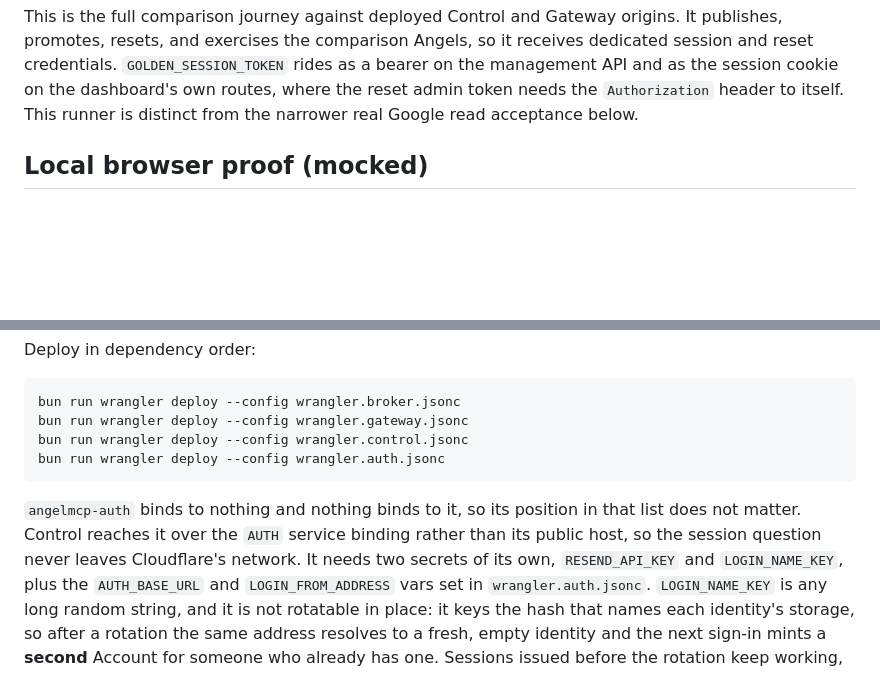
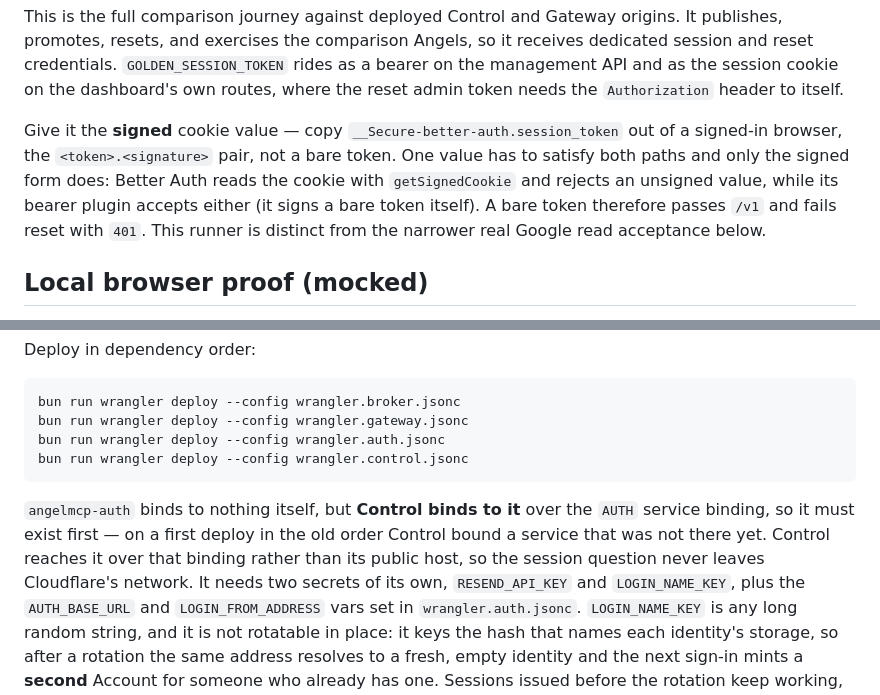
Before and after one commit to exocognito/angel-cloud, a Markdown page: README.md, 2 parts joined by grey strips. GitHub-like rendering; blank space fills up the shorter version.

Commit message:
fix: deploy the sign-in Worker before the Worker that binds it
README claimed 'angelmcp-auth binds to nothing and nothing binds to it, so its
position in that list does not matter', and the next sentence contradicted it:
Control reaches it over the AUTH service binding, declared at
wrangler.control.jsonc:34. Both owning documents deployed Control before it, so
a first deploy in the documented dependency order bound a service that did not
exist yet.

Also documents that GOLDEN_SESSION_TOKEN must be the signed cookie value.
The runner sends one value two ways — bearer on the management API, cookie on
the dashboard's routes. Better Auth reads the cookie with getSignedCookie and
rejects an unsigned one, while its bearer plugin accepts either, signing a bare
token itself. So a bare token passes /v1 and fails reset with 401, which is the
confusing half.

````diff
--- a/README.md
+++ b/README.md
@@ -140,6 +140,13 @@ so it receives dedicated session and reset credentials. `GOLDEN_SESSION_TOKEN`
 rides as a bearer on the management API and as the session cookie on the
 dashboard's own routes, where the reset admin token needs the `Authorization`
 header to itself.
+
+Give it the **signed** cookie value — copy `__Secure-better-auth.session_token`
+out of a signed-in browser, the `<token>.<signature>` pair, not a bare token.
+One value has to satisfy both paths and only the signed form does: Better Auth
+reads the cookie with `getSignedCookie` and rejects an unsigned value, while
+its bearer plugin accepts either (it signs a bare token itself). A bare token
+therefore passes `/v1` and fails reset with `401`.
 This runner is distinct from the narrower real Google read acceptance below.
 
 ## Local browser proof (mocked)
@@ -224,13 +231,14 @@ Deploy in dependency order:
 ```text
 bun run wrangler deploy --config wrangler.broker.jsonc
 bun run wrangler deploy --config wrangler.gateway.jsonc
+bun run wrangler deploy --config wrangler.auth.jsonc
 bun run wrangler deploy --config wrangler.control.jsonc
-bun run wrangler deploy --config wrangler.auth.jsonc
 ```
 
-`angelmcp-auth` binds to nothing and nothing binds to it, so its position
-in that list does not matter. Control reaches it over the `AUTH` service
-binding rather than its public host, so the session question never leaves
+`angelmcp-auth` binds to nothing itself, but **Control binds to it** over the
+`AUTH` service binding, so it must exist first — on a first deploy in the old
+order Control bound a service that was not there yet. Control reaches it over
+that binding rather than its public host, so the session question never leaves
 Cloudflare's network. It needs two secrets of its own, `RESEND_API_KEY` and
 `LOGIN_NAME_KEY`, plus the `AUTH_BASE_URL` and `LOGIN_FROM_ADDRESS` vars set in
 `wrangler.auth.jsonc`. `LOGIN_NAME_KEY` is any long random string, and it is not
````
